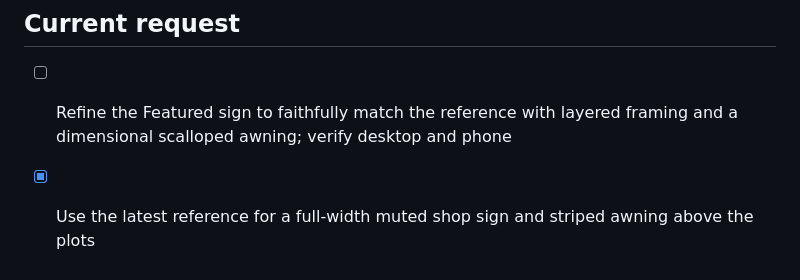
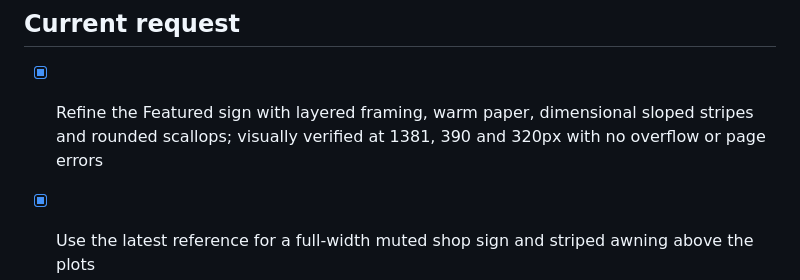
Before and after one commit to alexandermj1/texas-burial-beauty, a Markdown page: roadmap.md, the part around the change. Drawn GitHub-style.

Commit message:
Changes
Co-authored-by: alexandermj1 <57460393+alexandermj1@users.noreply.github.com>

```diff
--- a/roadmap.md
+++ b/roadmap.md
@@ -1,7 +1,7 @@
 # Roadmap
 
 ## Current request
-- [ ] Refine the Featured sign to faithfully match the reference with layered framing and a dimensional scalloped awning; verify desktop and phone
+- [x] Refine the Featured sign with layered framing, warm paper, dimensional sloped stripes and rounded scallops; visually verified at 1381, 390 and 320px with no overflow or page errors
 - [x] Use the latest reference for a full-width muted shop sign and striped awning above the plots
 - [x] Shuffle the automatic cycle, wrap to fill desktop rows, omit visible totals and preserve muted artwork; every unique card verified automatically on desktop and phone, including pause and inquiry links
 - [x] Add verified broad retail/resale ranges only; comparisons available for 18 records, remaining records use inquiry fallback; 1280/768/390/320 layouts and all phone cards checked
```
